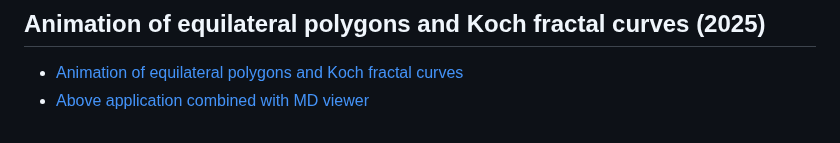
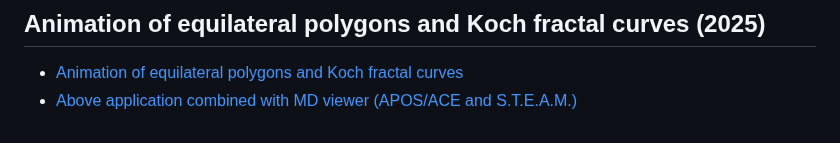
Before and after one commit to chradev/mviewerjs, a Markdown page: index.md, the part around the change. Drawn GitHub-style.

```diff
--- a/index.md
+++ b/index.md
@@ -54,4 +54,4 @@ A special HTML / JavaScript multi-viewer <a href="https://github.com/chradev/mvi
 ## Animation of equilateral polygons and Koch fractal curves (2025)
 
   - <a href="./pgviewer/index-koch.html">Animation of equilateral polygons and Koch fractal curves</a>
-  - <a href="./pgviewer/index.html">Above application combined with MD viewer</a>
+  - <a href="./pgviewer/index.html">Above application combined with MD viewer (APOS/ACE and S.T.E.A.M.)</a>
```
